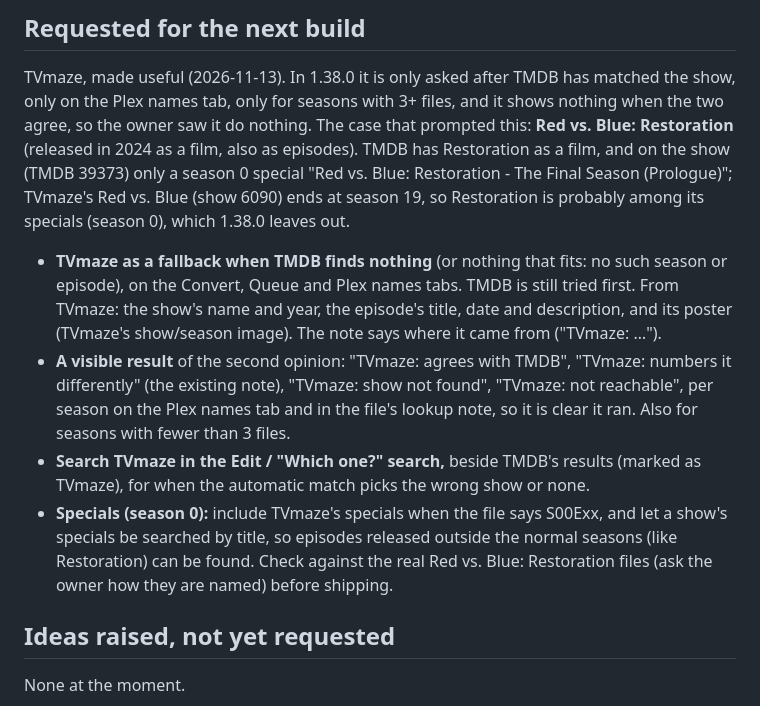
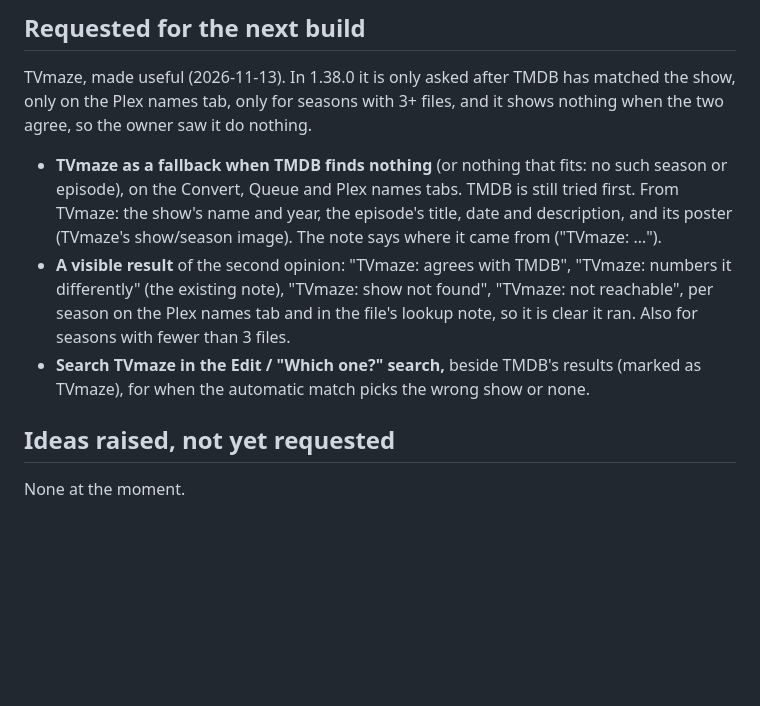
Before and after one commit to stark23x/keepthelight, a Markdown page: BACKLOG.md, the part around the change. Rendered like a GitHub page; blank space fills up the shorter version.

Commit message:
Backlog: drop the Red vs. Blue specials item (owner handles it by hand)
Co-Authored-By: Claude Opus 5.5 <noreply@anthropic.com>
Claude-Session: https://claude.ai/code/session_01FmAZyVp6g1vGDJ7ywYJEr4

```diff
--- a/BACKLOG.md
+++ b/BACKLOG.md
@@ -7,11 +7,7 @@ next build". Shipped features move to "Done" with their version number. Nothing
 ## Requested for the next build
 
 TVmaze, made useful (2026-11-13). In 1.38.0 it is only asked after TMDB has matched the show, only on the Plex names
-tab, only for seasons with 3+ files, and it shows nothing when the two agree, so the owner saw it do nothing. The
-case that prompted this: **Red vs. Blue: Restoration** (released in 2024 as a film, also as episodes). TMDB has
-Restoration as a film, and on the show (TMDB 39373) only a season 0 special "Red vs. Blue: Restoration - The Final
-Season (Prologue)"; TVmaze's Red vs. Blue (show 6090) ends at season 19, so Restoration is probably among its
-specials (season 0), which 1.38.0 leaves out.
+tab, only for seasons with 3+ files, and it shows nothing when the two agree, so the owner saw it do nothing.
 
 - **TVmaze as a fallback when TMDB finds nothing** (or nothing that fits: no such season or episode), on the Convert,
   Queue and Plex names tabs. TMDB is still tried first. From TVmaze: the show's name and year, the episode's title,
@@ -21,9 +17,6 @@ specials (season 0), which 1.38.0 leaves out.
   file's lookup note, so it is clear it ran. Also for seasons with fewer than 3 files.
 - **Search TVmaze in the Edit / "Which one?" search,** beside TMDB's results (marked as TVmaze), for when the
   automatic match picks the wrong show or none.
-- **Specials (season 0):** include TVmaze's specials when the file says S00Exx, and let a show's specials be
-  searched by title, so episodes released outside the normal seasons (like Restoration) can be found. Check against
-  the real Red vs. Blue: Restoration files (ask the owner how they are named) before shipping.
 
 ## Ideas raised, not yet requested
 
```
